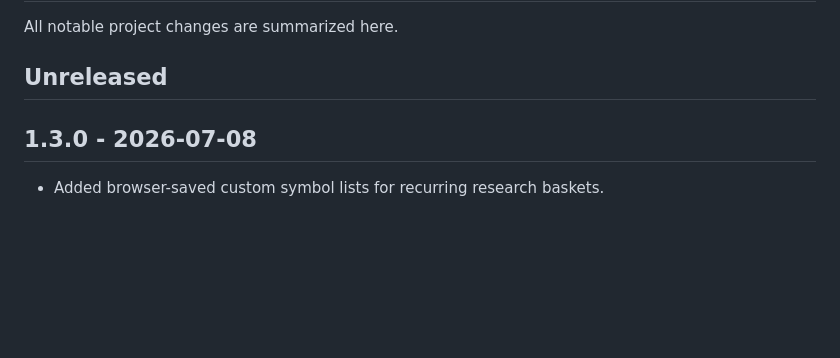
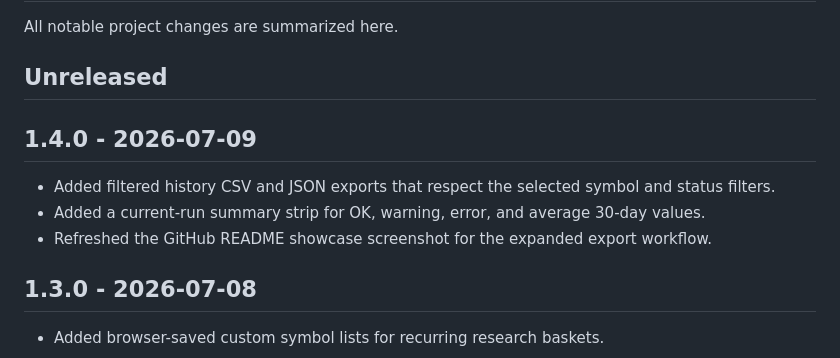
Before and after one commit to Kevin57890/VIX-calculation-for-other-assets, a Markdown page: CHANGELOG.md, the part around the change. Rendered like a GitHub page; blank space fills up the shorter version.

```diff
--- a/CHANGELOG.md
+++ b/CHANGELOG.md
@@ -3,6 +3,15 @@
 All notable project changes are summarized here.
 
 ## Unreleased
+
+## 1.4.0 - 2026-07-09
+
+- Added filtered history CSV and JSON exports that respect the selected symbol
+  and status filters.
+- Added a current-run summary strip for OK, warning, error, and average 30-day
+  values.
+- Refreshed the GitHub README showcase screenshot for the expanded export
+  workflow.
 
 ## 1.3.0 - 2026-07-08
 
```
Also changed, not shown: README.md (+15 -7 lines), docs/assetvix-web-preview.png, 6 other files.
